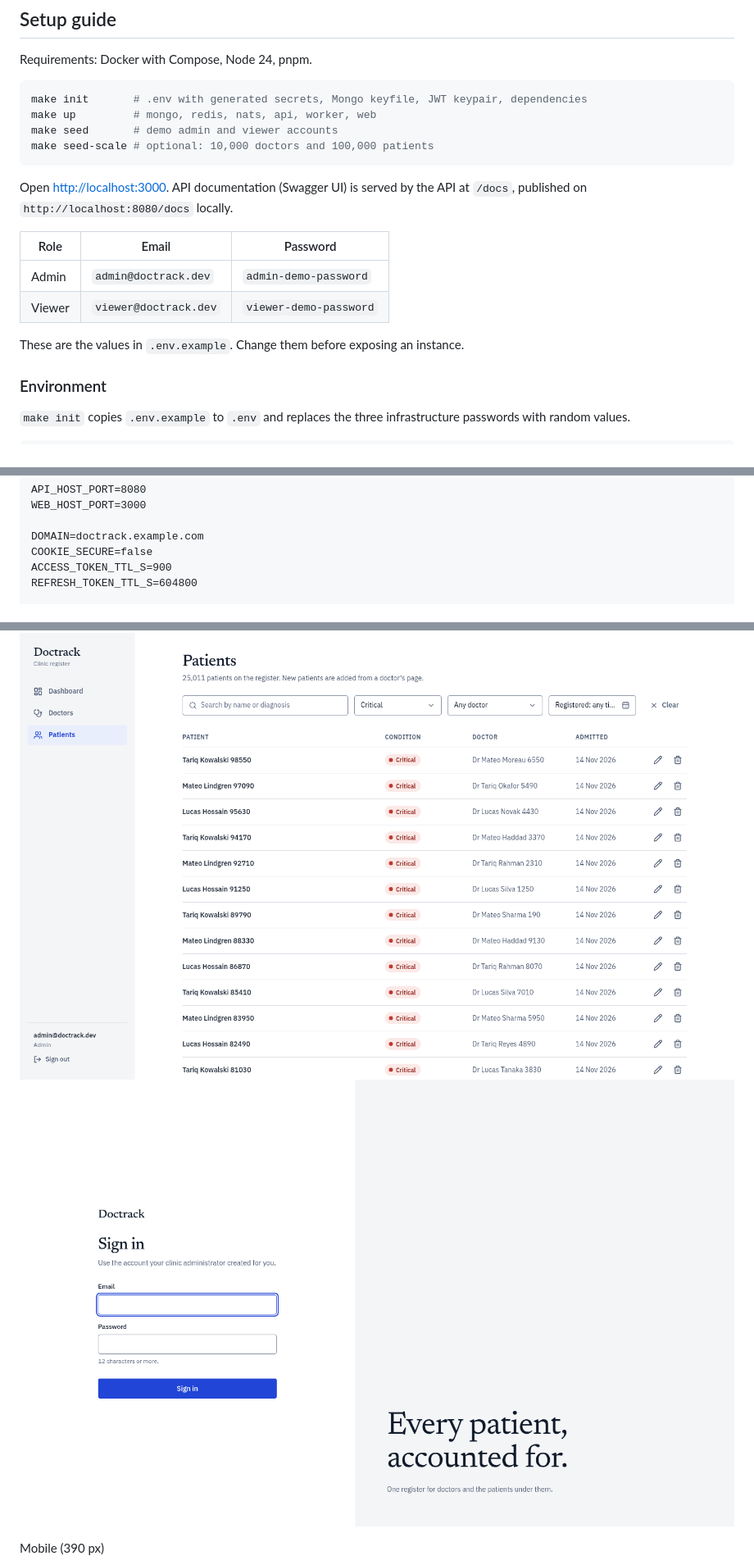
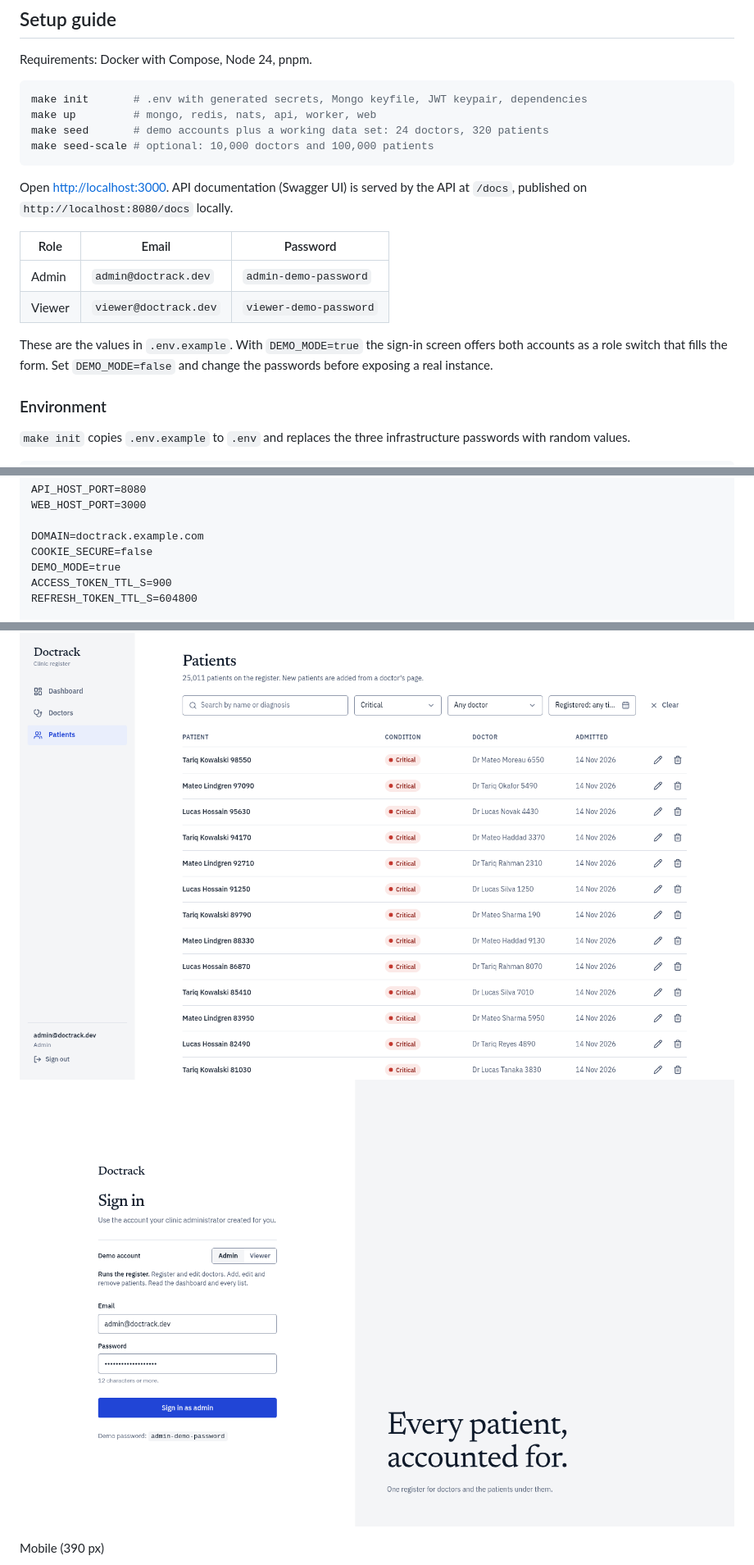
Before and after one commit to AzmainMahtab/doctrack, a Markdown page: README.md, 3 parts joined by grey strips. Shown at 82% size. Rendered like a GitHub page; pictures changed too: docs/screenshots/desktop-login.png.

````diff
--- a/README.md
+++ b/README.md
@@ -13,7 +13,7 @@ Requirements: Docker with Compose, Node 24, pnpm.
 ```bash
 make init       # .env with generated secrets, Mongo keyfile, JWT keypair, dependencies
 make up         # mongo, redis, nats, api, worker, web
-make seed       # demo admin and viewer accounts
+make seed       # demo accounts plus a working data set: 24 doctors, 320 patients
 make seed-scale # optional: 10,000 doctors and 100,000 patients
 ```
 
@@ -24,7 +24,7 @@ Open <http://localhost:3000>. API documentation (Swagger UI) is served by the AP
 | Admin  | `admin@doctrack.dev`  | `admin-demo-password`  |
 | Viewer | `viewer@doctrack.dev` | `viewer-demo-password` |
 
-These are the values in `.env.example`. Change them before exposing an instance.
+These are the values in `.env.example`. With `DEMO_MODE=true` the sign-in screen offers both accounts as a role switch that fills the form. Set `DEMO_MODE=false` and change the passwords before exposing a real instance.
 
 ### Environment
 
@@ -49,6 +49,7 @@ WEB_HOST_PORT=3000
 
 DOMAIN=doctrack.example.com
 COOKIE_SECURE=false
+DEMO_MODE=true
 ACCESS_TOKEN_TTL_S=900
 REFRESH_TOKEN_TTL_S=604800
 
````
Also changed, not shown: .project-doc/memory/DECISIONS.md (+1 -0 lines), .project-doc/memory/LEARNINGS.md (+3 -0 lines), docs/screenshots/mobile-login.png, 10 other files.
